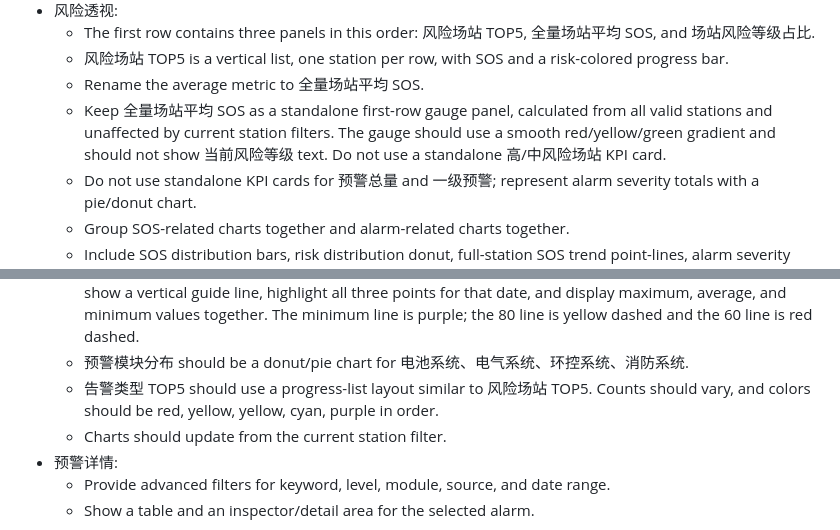
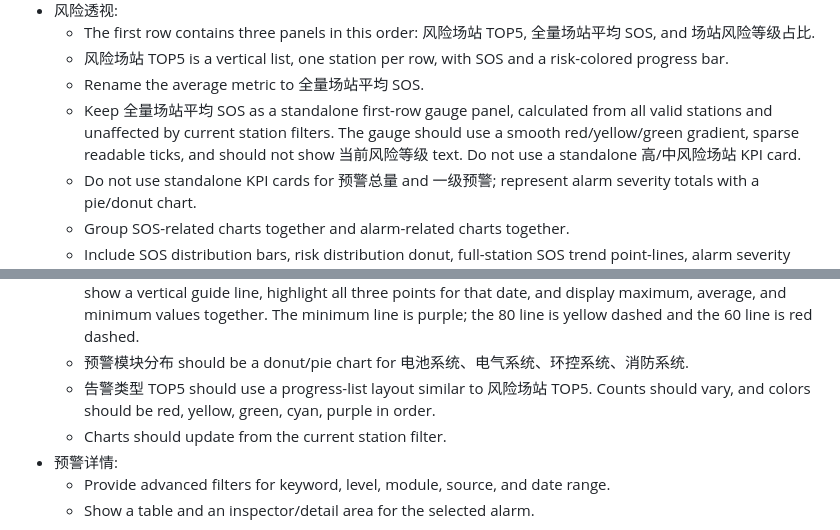
Before and after one commit to hannah-zhi/cloud_safety_system, a Markdown page: deliverables/safety-warning-system-skill/SKILL.md, 2 parts joined by grey strips. Rendered like a GitHub page.

```diff
--- a/deliverables/safety-warning-system-skill/SKILL.md
+++ b/deliverables/safety-warning-system-skill/SKILL.md
@@ -37,7 +37,7 @@ Use this skill to recreate or extend the储能云端安全预警系统的“安
   - The first row contains three panels in this order: 风险场站 TOP5, 全量场站平均 SOS, and 场站风险等级占比.
   - 风险场站 TOP5 is a vertical list, one station per row, with SOS and a risk-colored progress bar.
   - Rename the average metric to 全量场站平均 SOS.
-  - Keep 全量场站平均 SOS as a standalone first-row gauge panel, calculated from all valid stations and unaffected by current station filters. The gauge should use a smooth red/yellow/green gradient and should not show 当前风险等级 text. Do not use a standalone 高/中风险场站 KPI card.
+  - Keep 全量场站平均 SOS as a standalone first-row gauge panel, calculated from all valid stations and unaffected by current station filters. The gauge should use a smooth red/yellow/green gradient, sparse readable ticks, and should not show 当前风险等级 text. Do not use a standalone 高/中风险场站 KPI card.
   - Do not use standalone KPI cards for 预警总量 and 一级预警; represent alarm severity totals with a pie/donut chart.
   - Group SOS-related charts together and alarm-related charts together.
   - Include SOS distribution bars, risk distribution donut, full-station SOS trend point-lines, alarm severity donut, module distribution donut, and alarm-type TOP5.
@@ -46,7 +46,7 @@ Use this skill to recreate or extend the储能云端安全预警系统的“安
   - SOS bar chart is titled 场站SOS分布. It should use slim vertical bars, risk-colored thresholds, fixed visible horizontal scrolling for many stations, station-number x labels, and hover tooltip with full station name plus SOS value. Add sort options: 场站编号-顺序, 场站编号-倒序, SOS数值-从低到高, SOS数值-从高到低. The SOS value color should match the bar color. Hovering a bar should use a narrow translucent vertical highlight around one bar, not a white stroke box. Do not draw a miniature curve behind the x-axis labels.
   - Trend chart is titled 全量场站SOS趋势 and is a point-line chart showing full-station average, maximum, and minimum with 7/15/30 day quick range buttons and `MM-DD` x-axis labels such as `04-01`. The legend label for the average is 全量场站平均值, while tooltip rows use 平均值. Hovering a date column should show a vertical guide line, highlight all three points for that date, and display maximum, average, and minimum values together. The minimum line is purple; the 80 line is yellow dashed and the 60 line is red dashed.
   - 预警模块分布 should be a donut/pie chart for 电池系统、电气系统、环控系统、消防系统.
-  - 告警类型 TOP5 should use a progress-list layout similar to 风险场站 TOP5. Counts should vary, and colors should be red, yellow, yellow, cyan, purple in order.
+  - 告警类型 TOP5 should use a progress-list layout similar to 风险场站 TOP5. Counts should vary, and colors should be red, yellow, green, cyan, purple in order.
   - Charts should update from the current station filter.
 - 预警详情:
   - Provide advanced filters for keyword, level, module, source, and date range.
```
